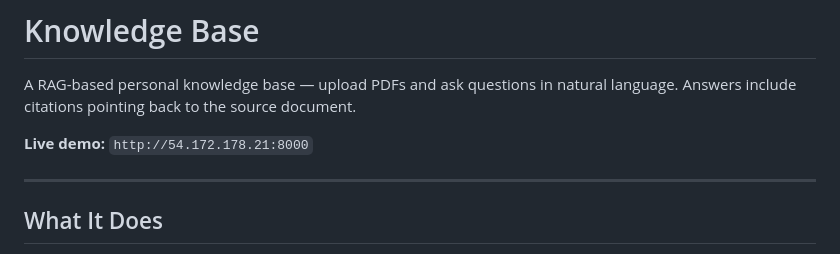
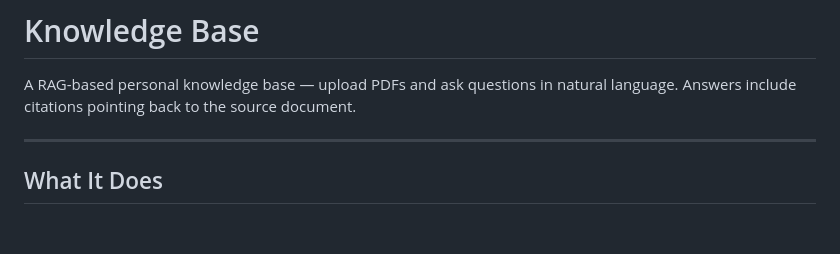
Before and after one commit to DenysLunhul/RAG_Docs_Query, a Markdown page: README.md, the part around the change. Rendered like a GitHub page; blank space fills up the shorter version.

```diff
--- a/README.md
+++ b/README.md
@@ -1,8 +1,6 @@
 # Knowledge Base
 
 A RAG-based personal knowledge base — upload PDFs and ask questions in natural language. Answers include citations pointing back to the source document.
-
-**Live demo:** `http://54.172.178.21:8000`
 
 ---
 
```
